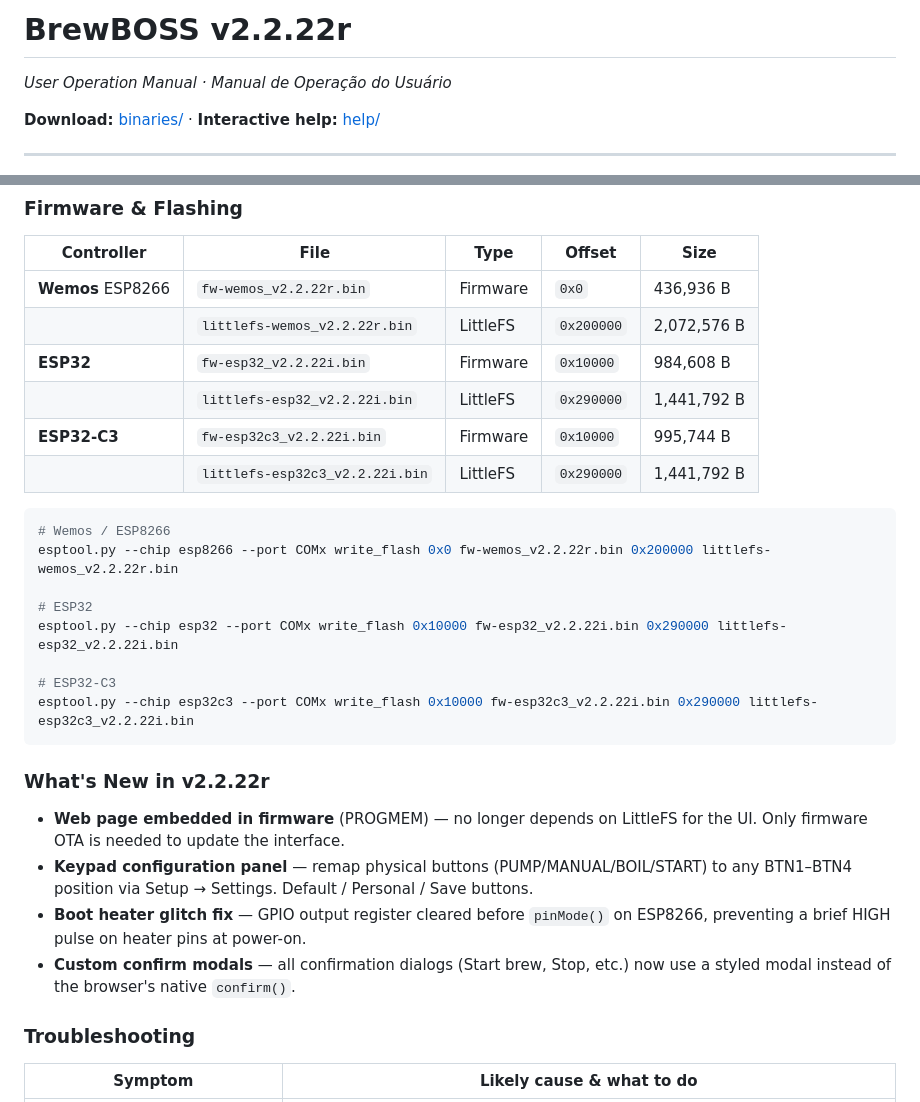
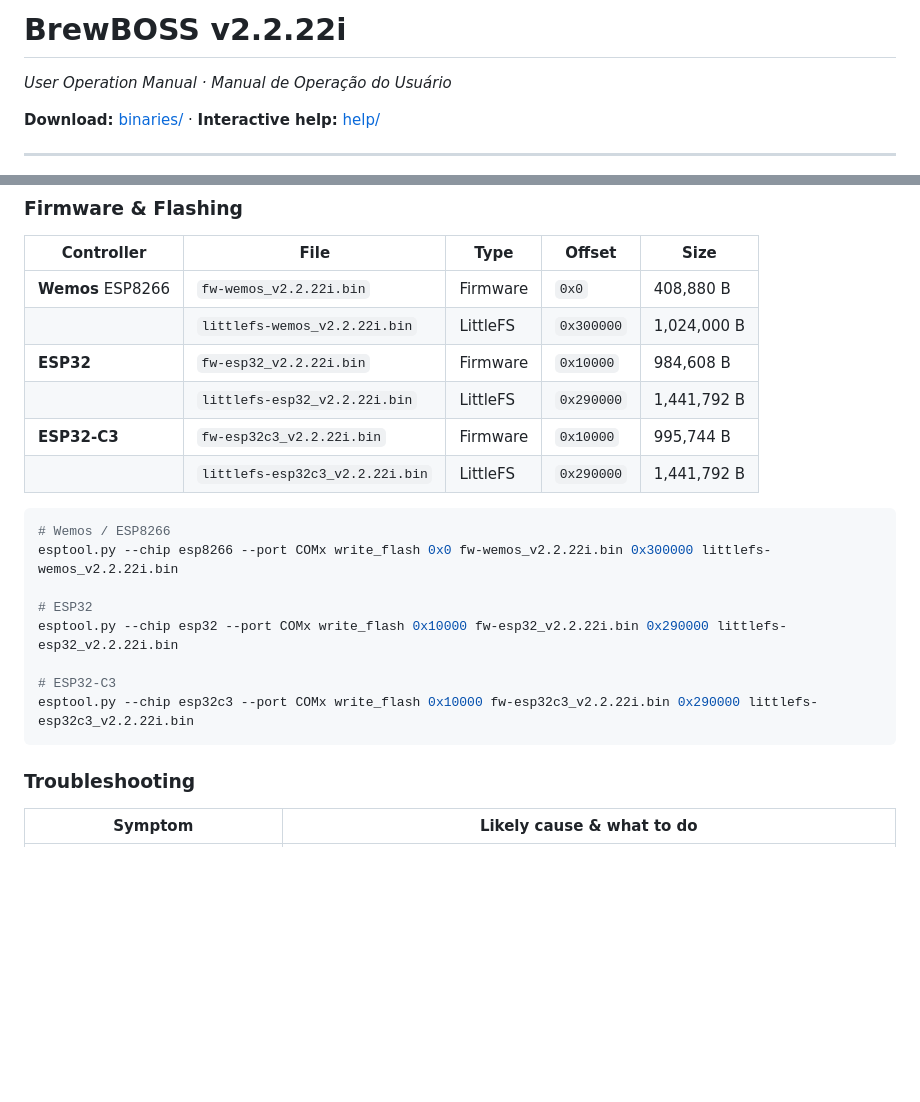
Before and after one commit to rampanelli/BrewBOSS, a Markdown page: README.md, 2 parts joined by grey strips. GitHub-like rendering; blank space fills up the shorter version.

Commit message:
revert README.md to v2.2.22o

````diff
--- a/README.md
+++ b/README.md
@@ -1,4 +1,4 @@
-# BrewBOSS v2.2.22r
+# BrewBOSS v2.2.22i
 
 *User Operation Manual · Manual de Operação do Usuário*
 
@@ -120,8 +120,8 @@ If power is lost during a brew, on restart the device pauses and shows "RECOVERE
 
 | Controller | File | Type | Offset | Size |
 |------------|------|------|--------|------|
-| **Wemos** ESP8266 | `fw-wemos_v2.2.22r.bin` | Firmware | `0x0` | 436,936 B |
-| | `littlefs-wemos_v2.2.22r.bin` | LittleFS | `0x200000` | 2,072,576 B |
+| **Wemos** ESP8266 | `fw-wemos_v2.2.22i.bin` | Firmware | `0x0` | 408,880 B |
+| | `littlefs-wemos_v2.2.22i.bin` | LittleFS | `0x300000` | 1,024,000 B |
 | **ESP32** | `fw-esp32_v2.2.22i.bin` | Firmware | `0x10000` | 984,608 B |
 | | `littlefs-esp32_v2.2.22i.bin` | LittleFS | `0x290000` | 1,441,792 B |
 | **ESP32-C3** | `fw-esp32c3_v2.2.22i.bin` | Firmware | `0x10000` | 995,744 B |
@@ -129,7 +129,7 @@ If power is lost during a brew, on restart the device pauses and shows "RECOVERE
 
 ```bash
 # Wemos / ESP8266
-esptool.py --chip esp8266 --port COMx write_flash 0x0 fw-wemos_v2.2.22r.bin 0x200000 littlefs-wemos_v2.2.22r.bin
+esptool.py --chip esp8266 --port COMx write_flash 0x0 fw-wemos_v2.2.22i.bin 0x300000 littlefs-wemos_v2.2.22i.bin
 
 # ESP32
 esptool.py --chip esp32 --port COMx write_flash 0x10000 fw-esp32_v2.2.22i.bin 0x290000 littlefs-esp32_v2.2.22i.bin
@@ -137,17 +137,6 @@ esptool.py --chip esp32 --port COMx write_flash 0x10000 fw-esp32_v2.2.22i.bin 0x
 # ESP32-C3
 esptool.py --chip esp32c3 --port COMx write_flash 0x10000 fw-esp32c3_v2.2.22i.bin 0x290000 littlefs-esp32c3_v2.2.22i.bin
 ```
-
-### What's New in v2.2.22r
-
-- **Web page embedded in firmware** (PROGMEM) — no longer depends on LittleFS for the UI.
-  Only firmware OTA is needed to update the interface.
-- **Keypad configuration panel** — remap physical buttons (PUMP/MANUAL/BOIL/START) to any
-  BTN1–BTN4 position via Setup → Settings. Default / Personal / Save buttons.
-- **Boot heater glitch fix** — GPIO output register cleared before `pinMode()` on ESP8266,
-  preventing a brief HIGH pulse on heater pins at power-on.
-- **Custom confirm modals** — all confirmation dialogs (Start brew, Stop, etc.) now use a
-  styled modal instead of the browser's native `confirm()`.
 
 ### Troubleshooting
 
````
